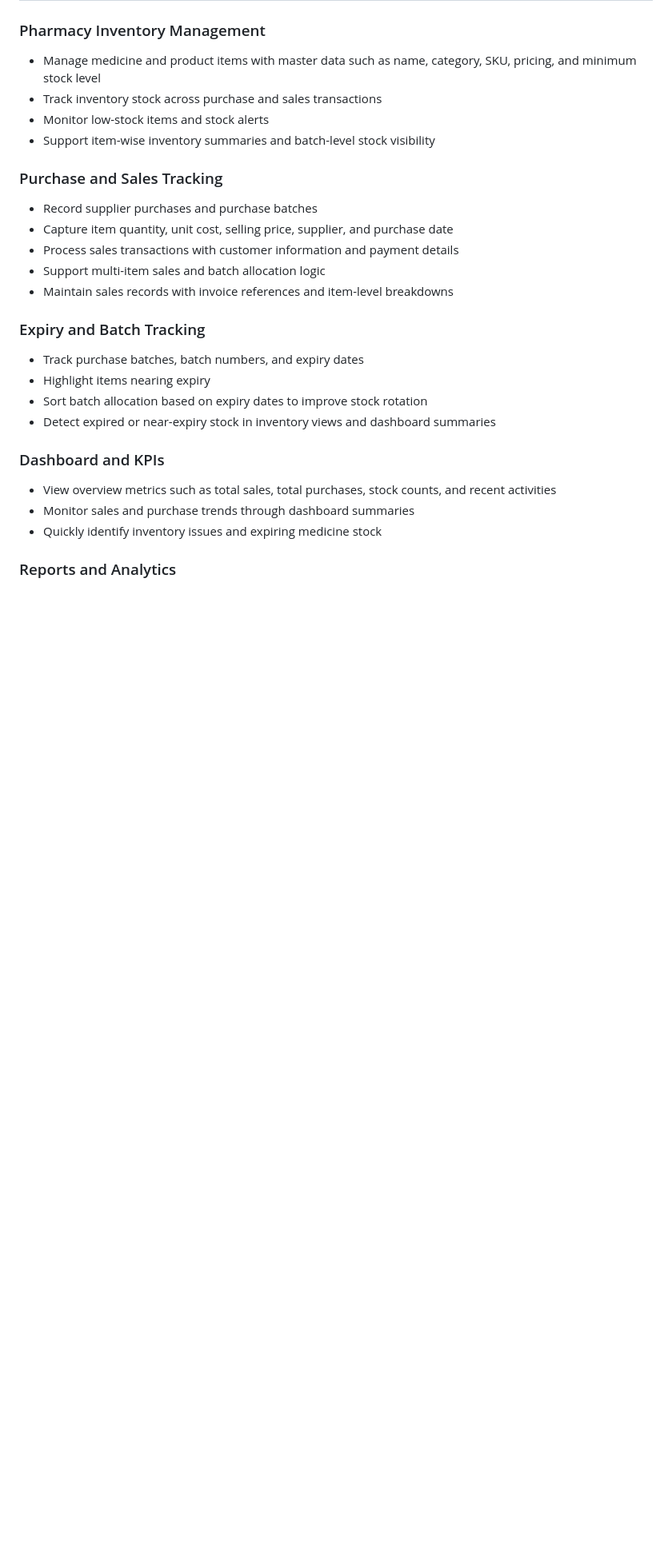
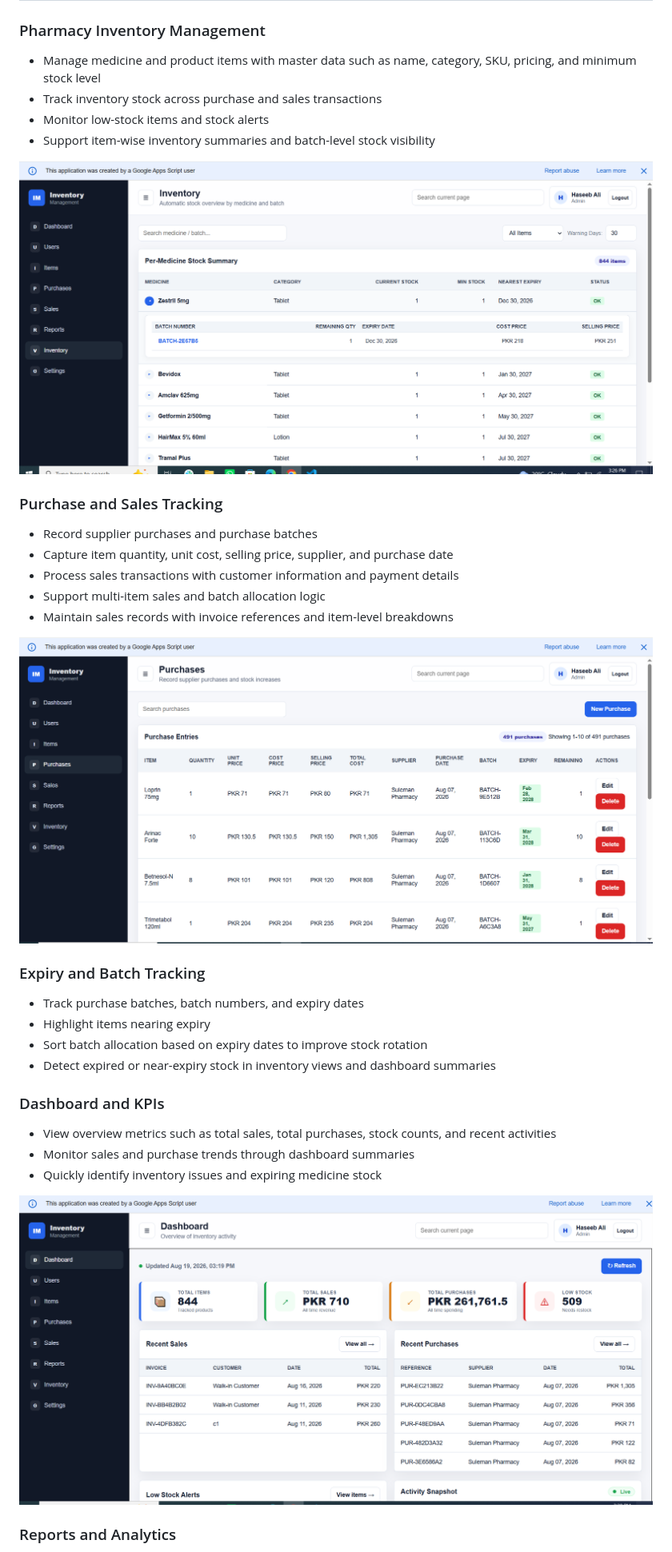
Before and after one commit to haseeb318/pharmacy-inventory-google-apps-script, a Markdown page: README.md, the part around one of its changes. Shown at 80% size. Rendered like a GitHub page; pictures changed too: screenshots/dashboard.png (added), screenshots/inventory.png (added), screenshots/purchases.png (added); blank space fills up the shorter version.

Commit message:
add images in readme

```diff
--- a/README.md
+++ b/README.md
@@ -15,6 +15,8 @@ This application is designed as a lightweight, low-cost pharmacy inventory and s
 - Monitor low-stock items and stock alerts
 - Support item-wise inventory summaries and batch-level stock visibility
 
+![Inventory](screenshots/inventory.png)
+
 ### Purchase and Sales Tracking
 
 - Record supplier purchases and purchase batches
@@ -22,6 +24,8 @@ This application is designed as a lightweight, low-cost pharmacy inventory and s
 - Process sales transactions with customer information and payment details
 - Support multi-item sales and batch allocation logic
 - Maintain sales records with invoice references and item-level breakdowns
+
+![Purchases](screenshots/purchases.png)
 
 ### Expiry and Batch Tracking
 
@@ -36,6 +40,8 @@ This application is designed as a lightweight, low-cost pharmacy inventory and s
 - Monitor sales and purchase trends through dashboard summaries
 - Quickly identify inventory issues and expiring medicine stock
 
+![Dashboard](screenshots/dashboard.png)
+
 ### Reports and Analytics
 
 - Generate sales and purchase reports for selected date ranges
```
Also changed, not shown: other parts of README.md (+4 -0 lines), screenshots/item.png (added), screenshots/reports.png (added), screenshots/user.png (added).
